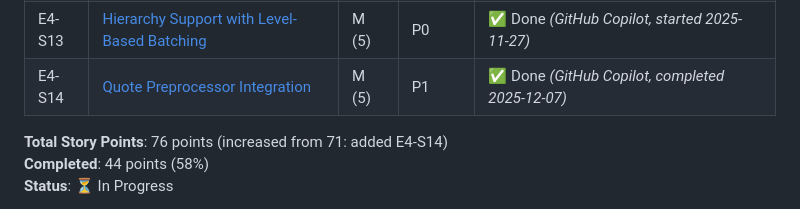
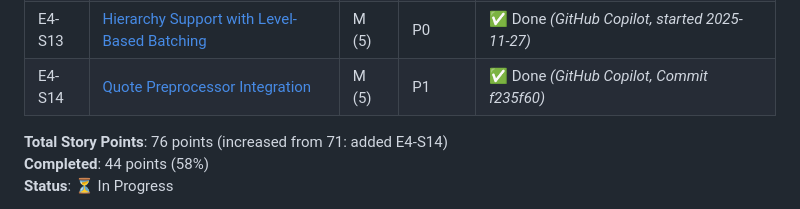
Before and after one commit to FallingReign/jira-magic-library, a Markdown page: docs/backlog.md, the part around the change. Drawn GitHub-style.

Commit message:
E4-S14: Add commit reference to backlog

```diff
--- a/docs/backlog.md
+++ b/docs/backlog.md
@@ -282,7 +282,7 @@ Stories outside the active epics but still tracked for delivery.
 | E4-S11 | [Performance Testing & Optimization](stories/EPIC-04-STORY-011-performance-testing.md) | M (5) | P1 | 📋 Ready |
 | E4-S12 | [Bulk Operations Documentation](stories/EPIC-04-STORY-012-documentation.md) | S (3) | P1 | 📋 Ready |
 | E4-S13 | [Hierarchy Support with Level-Based Batching](stories/EPIC-04-STORY-013-hierarchy-level-batching.md) | M (5) | P0 | ✅ Done *(GitHub Copilot, started 2025-11-27)* |
-| E4-S14 | [Quote Preprocessor Integration](stories/EPIC-04-STORY-014-quote-preprocessor.md) | M (5) | P1 | ✅ Done *(GitHub Copilot, completed 2025-12-07)* |
+| E4-S14 | [Quote Preprocessor Integration](stories/EPIC-04-STORY-014-quote-preprocessor.md) | M (5) | P1 | ✅ Done *(GitHub Copilot, Commit f235f60)* |
 
 **Total Story Points**: 76 points (increased from 71: added E4-S14)
 **Completed**: 44 points (58%)
```
